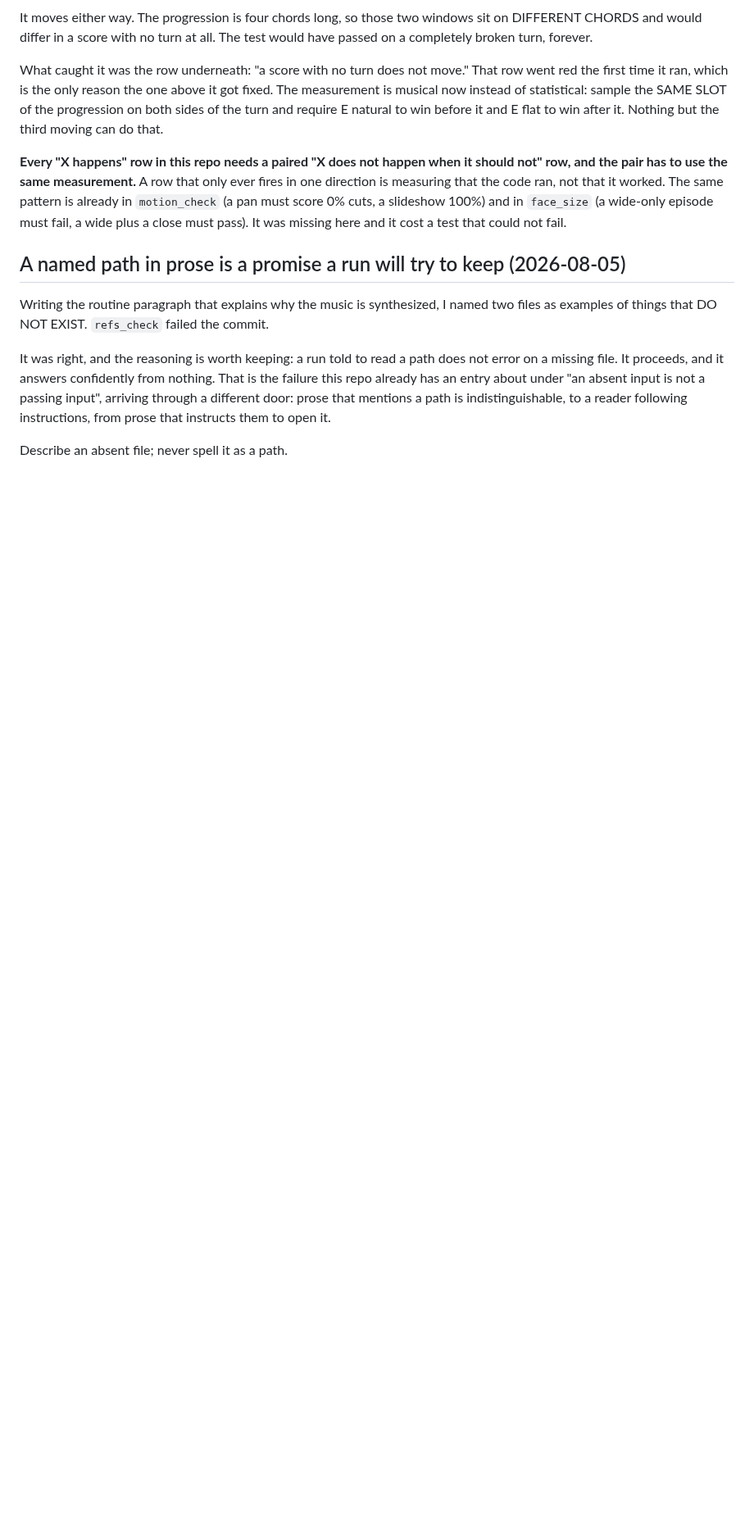
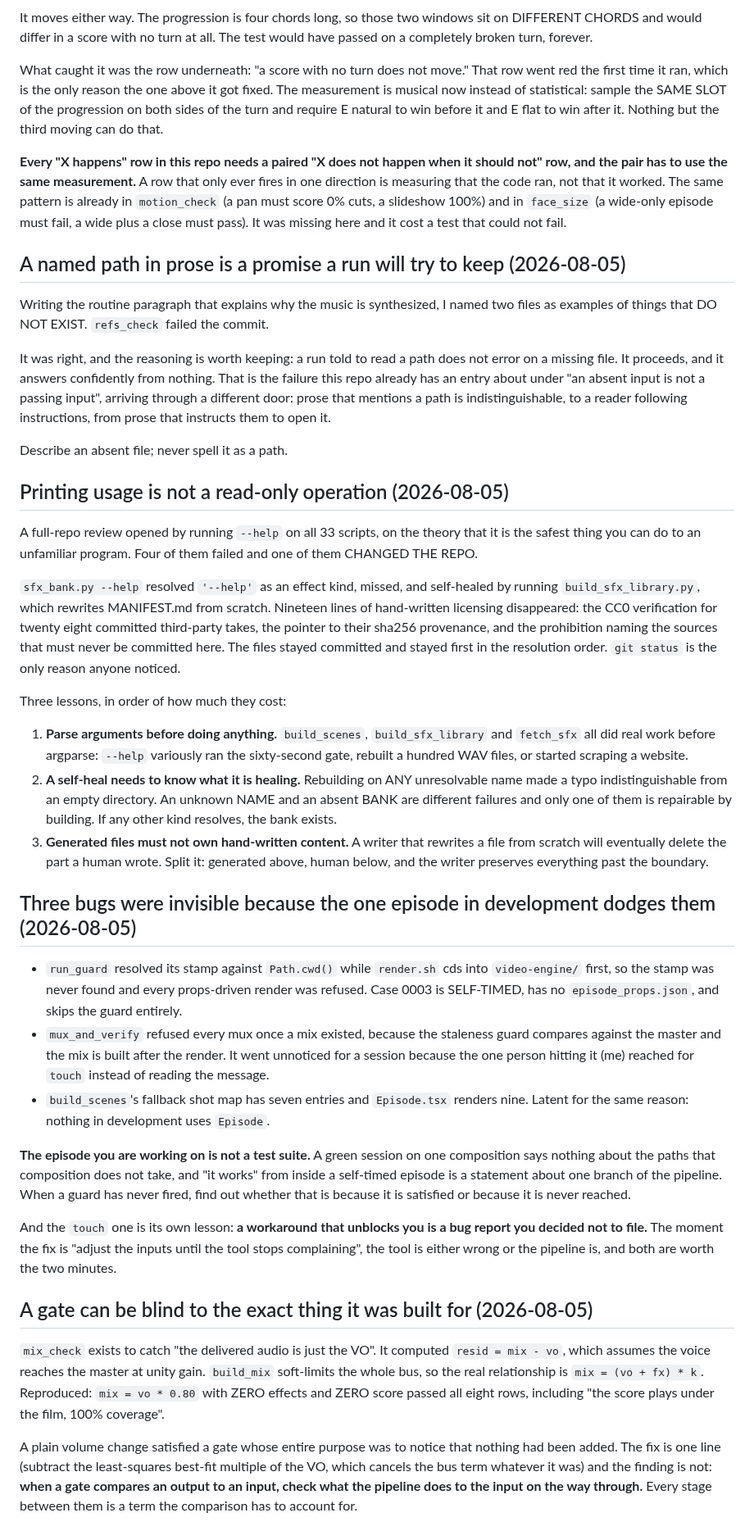
Before and after one commit to Talonsturgill/thebigfunny, a Markdown page: knowledge/FIELD_NOTES.md, the part around the change. Shown at 82% size. GitHub-like rendering; blank space fills up the shorter version.

Commit message:
notes: three lessons from the repo audit
Printing usage is not a read-only operation. A review that opened by running
--help on all 33 scripts changed the repo: one of them self-healed into a
bank rebuild that deleted nineteen lines of hand-written licensing. Parse
before acting, teach a self-heal what it is healing, and never let a
generated writer own hand-written content.

Three bugs were invisible because the one episode in development dodges
them. The episode you are working on is not a test suite, and a workaround
that unblocks you is a bug report you decided not to file.

A gate can be blind to the exact thing it was built for. mix_check passed
vo*0.80 with nothing mixed, because it compared output to input without
accounting for what the bus limiter does to the input on the way through.

```diff
--- a/knowledge/FIELD_NOTES.md
+++ b/knowledge/FIELD_NOTES.md
@@ -921,3 +921,70 @@ that mentions a path is indistinguishable, to a reader following instructions,
 from prose that instructs them to open it.
 
 Describe an absent file; never spell it as a path.
+
+## Printing usage is not a read-only operation (2026-08-05)
+
+A full-repo review opened by running `--help` on all 33 scripts, on the theory
+that it is the safest thing you can do to an unfamiliar program. Four of them
+failed and one of them CHANGED THE REPO.
+
+`sfx_bank.py --help` resolved `'--help'` as an effect kind, missed, and
+self-healed by running `build_sfx_library.py`, which rewrites MANIFEST.md from
+scratch. Nineteen lines of hand-written licensing disappeared: the CC0
+verification for twenty eight committed third-party takes, the pointer to their
+sha256 provenance, and the prohibition naming the sources that must never be
+committed here. The files stayed committed and stayed first in the resolution
+order. `git status` is the only reason anyone noticed.
+
+Three lessons, in order of how much they cost:
+
+1. **Parse arguments before doing anything.** `build_scenes`, `build_sfx_library`
+   and `fetch_sfx` all did real work before argparse: `--help` variously ran the
+   sixty-second gate, rebuilt a hundred WAV files, or started scraping a website.
+2. **A self-heal needs to know what it is healing.** Rebuilding on ANY
+   unresolvable name made a typo indistinguishable from an empty directory. An
+   unknown NAME and an absent BANK are different failures and only one of them is
+   repairable by building. If any other kind resolves, the bank exists.
+3. **Generated files must not own hand-written content.** A writer that rewrites
+   a file from scratch will eventually delete the part a human wrote. Split it:
+   generated above, human below, and the writer preserves everything past the
+   boundary.
+
+## Three bugs were invisible because the one episode in development dodges them (2026-08-05)
+
+- `run_guard` resolved its stamp against `Path.cwd()` while `render.sh` cds into
+  `video-engine/` first, so the stamp was never found and every props-driven
+  render was refused. Case 0003 is SELF-TIMED, has no `episode_props.json`, and
+  skips the guard entirely.
+- `mux_and_verify` refused every mux once a mix existed, because the staleness
+  guard compares against the master and the mix is built after the render. It
+  went unnoticed for a session because the one person hitting it (me) reached for
+  `touch` instead of reading the message.
+- `build_scenes`'s fallback shot map has seven entries and `Episode.tsx` renders
+  nine. Latent for the same reason: nothing in development uses `Episode`.
+
+**The episode you are working on is not a test suite.** A green session on one
+composition says nothing about the paths that composition does not take, and
+"it works" from inside a self-timed episode is a statement about one branch of
+the pipeline. When a guard has never fired, find out whether that is because it
+is satisfied or because it is never reached.
+
+And the `touch` one is its own lesson: **a workaround that unblocks you is a bug
+report you decided not to file.** The moment the fix is "adjust the inputs until
+the tool stops complaining", the tool is either wrong or the pipeline is, and
+both are worth the two minutes.
+
+## A gate can be blind to the exact thing it was built for (2026-08-05)
+
+`mix_check` exists to catch "the delivered audio is just the VO". It computed
+`resid = mix - vo`, which assumes the voice reaches the master at unity gain.
+`build_mix` soft-limits the whole bus, so the real relationship is `mix = (vo +
+fx) * k`. Reproduced: `mix = vo * 0.80` with ZERO effects and ZERO score passed
+all eight rows, including "the score plays under the film, 100% coverage".
+
+A plain volume change satisfied a gate whose entire purpose was to notice that
+nothing had been added. The fix is one line (subtract the least-squares best-fit
+multiple of the VO, which cancels the bus term whatever it was) and the finding
+is not: **when a gate compares an output to an input, check what the pipeline
+does to the input on the way through.** Every stage between them is a term the
+comparison has to account for.
```
